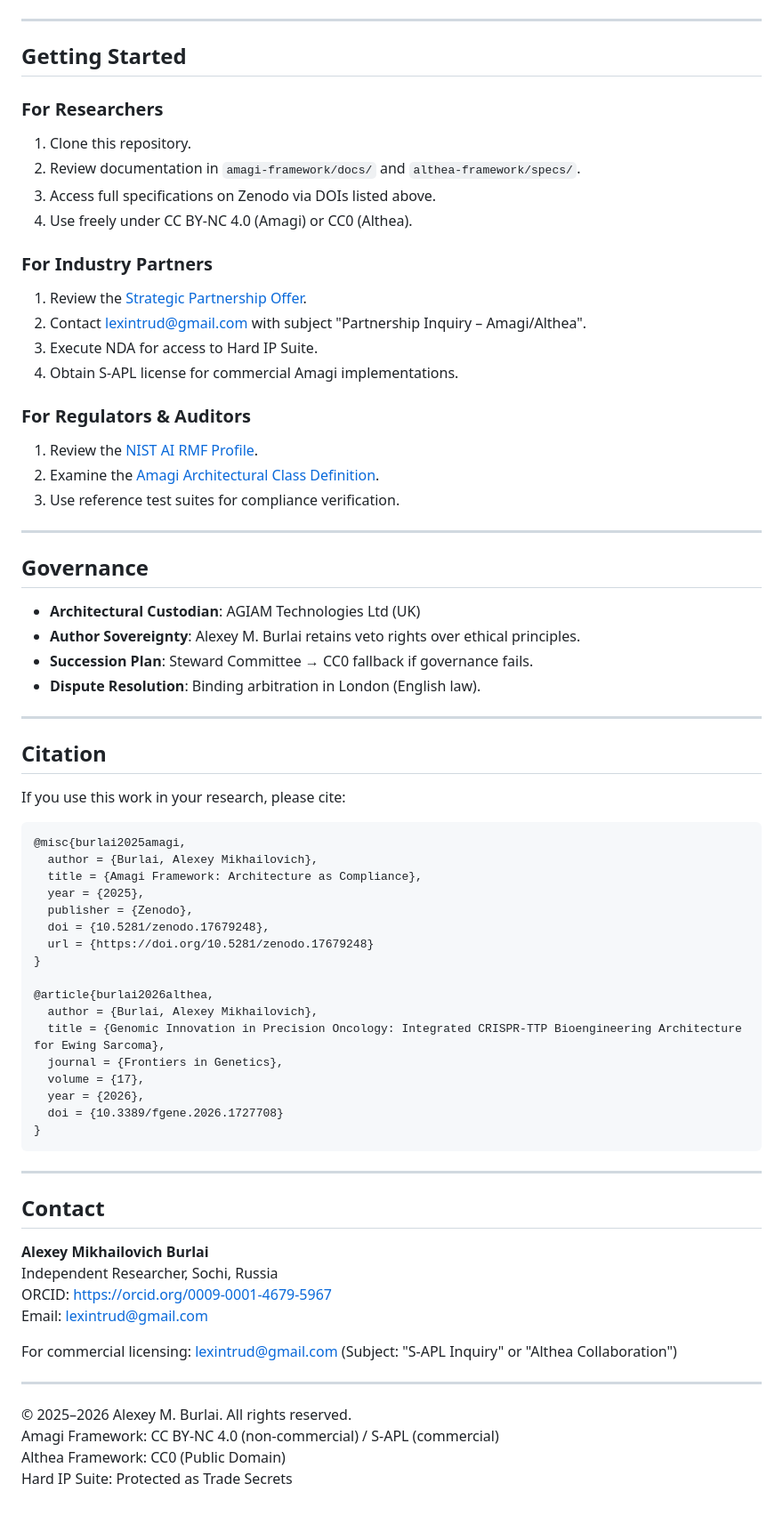
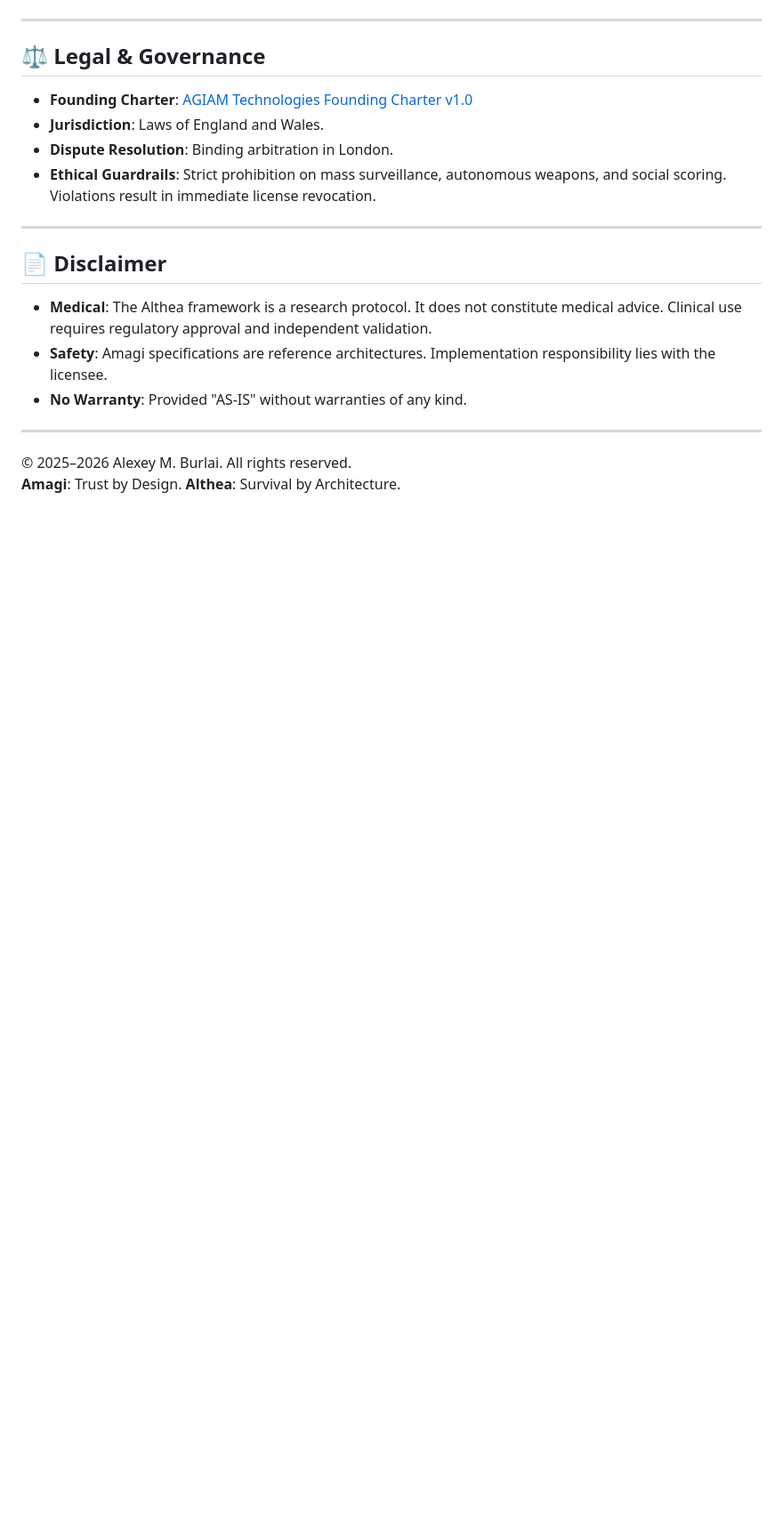
Before and after one commit to AGIAMTech/Amagi-framework, a Markdown page: README.md, the part around one of its changes. Shown at 89% size. GitHub-like rendering; blank space fills up the shorter version.

````diff
--- a/README.md
+++ b/README.md
@@ -147,74 +124,22 @@ Both architectures are fully documented, peer-reviewed, and published on Zenodo
 
 ---
 
-## Getting Started
+## ⚖️ Legal & Governance
 
-### For Researchers
-1. Clone this repository.
-2. Review documentation in `amagi-framework/docs/` and `althea-framework/specs/`.
-3. Access full specifications on Zenodo via DOIs listed above.
-4. Use freely under CC BY-NC 4.0 (Amagi) or CC0 (Althea).
-
-### For Industry Partners
-1. Review the [Strategic Partnership Offer](strategic-partnerships/STRATEGIC_PARTNERSHIP_OFFER_ALTHEA_AMAGI_v1.0.md).
-2. Contact lexintrud@gmail.com with subject "Partnership Inquiry – Amagi/Althea".
-3. Execute NDA for access to Hard IP Suite.
-4. Obtain S-APL license for commercial Amagi implementations.
-
-### For Regulators & Auditors
-1. Review the [NIST AI RMF Profile](amagi-framework/regulatory/NIST_AI_RMF_Profile.md).
-2. Examine the [Amagi Architectural Class Definition](amagi-framework/architecture/Amagi_Architectural_Class_Definition.md).
-3. Use reference test suites for compliance verification.
+*   **Founding Charter**: [AGIAM Technologies Founding Charter v1.0](shared/legal/AGIAM_Charter_v1.0.md)
+*   **Jurisdiction**: Laws of England and Wales.
+*   **Dispute Resolution**: Binding arbitration in London.
+*   **Ethical Guardrails**: Strict prohibition on mass surveillance, autonomous weapons, and social scoring. Violations result in immediate license revocation.
 
 ---
 
-## Governance
+## 📄 Disclaimer
 
-- **Architectural Custodian**: AGIAM Technologies Ltd (UK)
-- **Author Sovereignty**: Alexey M. Burlai retains veto rights over ethical principles.
-- **Succession Plan**: Steward Committee → CC0 fallback if governance fails.
-- **Dispute Resolution**: Binding arbitration in London (English law).
-
----
-
-## Citation
-
-If you use this work in your research, please cite:
-
-```bibtex
-@misc{burlai2025amagi,
-  author = {Burlai, Alexey Mikhailovich},
-  title = {Amagi Framework: Architecture as Compliance},
-  year = {2025},
-  publisher = {Zenodo},
-  doi = {10.5281/zenodo.17679248},
-  url = {https://doi.org/10.5281/zenodo.17679248}
-}
-
-@article{burlai2026althea,
-  author = {Burlai, Alexey Mikhailovich},
-  title = {Genomic Innovation in Precision Oncology: Integrated CRISPR-TTP Bioengineering Architecture for Ewing Sarcoma},
-  journal = {Frontiers in Genetics},
-  volume = {17},
-  year = {2026},
-  doi = {10.3389/fgene.2026.1727708}
-}
-```
-
----
-
-## Contact
-
-**Alexey Mikhailovich Burlai**
-Independent Researcher, Sochi, Russia
-ORCID: https://orcid.org/0009-0001-4679-5967
-Email: lexintrud@gmail.com
-
-For commercial licensing: lexintrud@gmail.com (Subject: "S-APL Inquiry" or "Althea Collaboration")
+*   **Medical**: The Althea framework is a research protocol. It does not constitute medical advice. Clinical use requires regulatory approval and independent validation.
+*   **Safety**: Amagi specifications are reference architectures. Implementation responsibility lies with the licensee.
+*   **No Warranty**: Provided "AS-IS" without warranties of any kind.
 
 ---
 
 © 2025–2026 Alexey M. Burlai. All rights reserved.
-Amagi Framework: CC BY-NC 4.0 (non-commercial) / S-APL (commercial)
-Althea Framework: CC0 (Public Domain)
-Hard IP Suite: Protected as Trade Secrets
+**Amagi**: Trust by Design. **Althea**: Survival by Architecture.
````
Also changed, not shown: other parts of README.md (+81 -104 lines).
